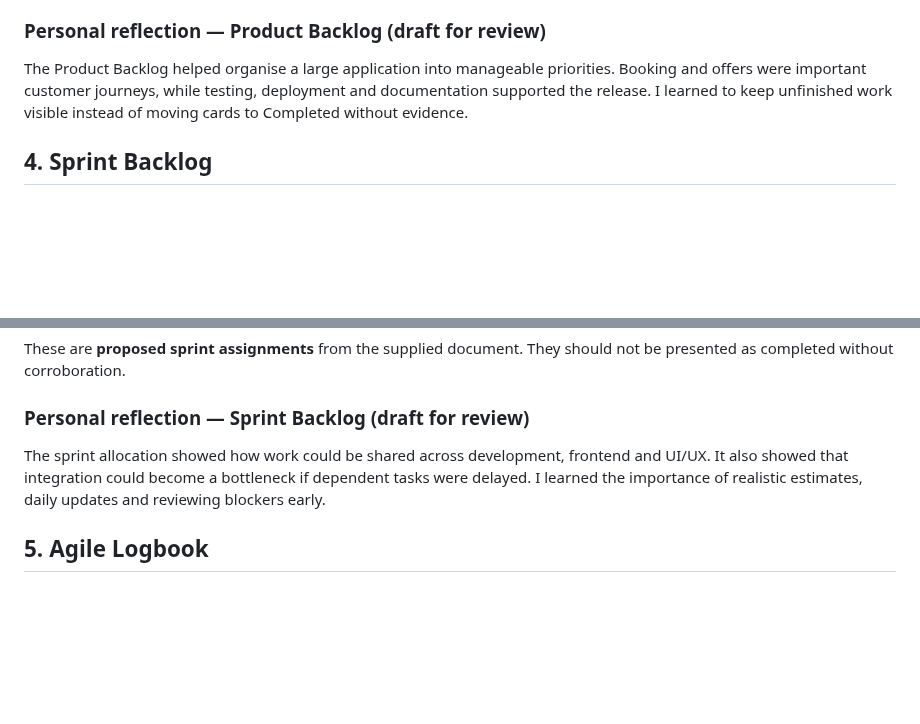
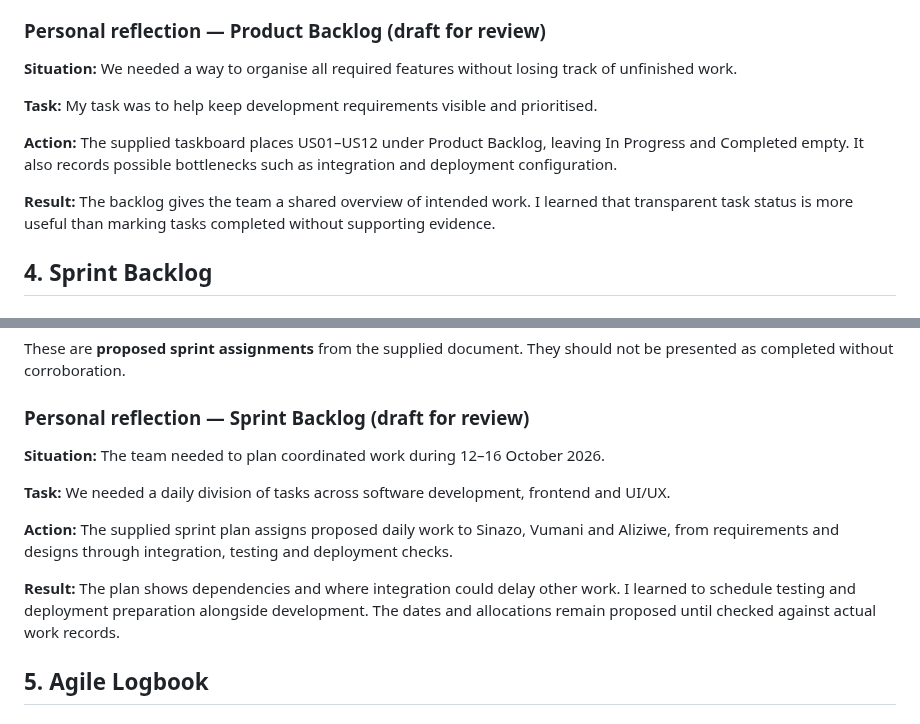
Before and after one commit to 222765208/222765208.github.io, a Markdown page: SHEZZ_ASSESSMENT_MARKDOWN.md, 2 parts joined by grey strips. Rendered like a GitHub page; blank space fills up the shorter version.

```diff
--- a/SHEZZ_ASSESSMENT_MARKDOWN.md
+++ b/SHEZZ_ASSESSMENT_MARKDOWN.md
@@ -81,7 +93,13 @@ The 12 prioritised stories above form the Product Backlog. The supplied document
 **Acceptance criteria:** Booking must handle valid and unavailable slots; offers must capture a photo and proposed price and display a stylist response; only verified completed visits count toward demo loyalty rewards; key screens must work on mobile; release requires integration tests, documentation and deployment checks.
 
 ### Personal reflection — Product Backlog (draft for review)
-The Product Backlog helped organise a large application into manageable priorities. Booking and offers were important customer journeys, while testing, deployment and documentation supported the release. I learned to keep unfinished work visible instead of moving cards to Completed without evidence.
+**Situation:** We needed a way to organise all required features without losing track of unfinished work.
+
+**Task:** My task was to help keep development requirements visible and prioritised.
+
+**Action:** The supplied taskboard places US01–US12 under Product Backlog, leaving In Progress and Completed empty. It also records possible bottlenecks such as integration and deployment configuration.
+
+**Result:** The backlog gives the team a shared overview of intended work. I learned that transparent task status is more useful than marking tasks completed without supporting evidence.
 
 ## 4. Sprint Backlog
 
@@ -98,7 +116,13 @@ The Product Backlog helped organise a large application into manageable prioriti
 These are **proposed sprint assignments** from the supplied document. They should not be presented as completed without corroboration.
 
 ### Personal reflection — Sprint Backlog (draft for review)
-The sprint allocation showed how work could be shared across development, frontend and UI/UX. It also showed that integration could become a bottleneck if dependent tasks were delayed. I learned the importance of realistic estimates, daily updates and reviewing blockers early.
+**Situation:** The team needed to plan coordinated work during 12–16 October 2026.
+
+**Task:** We needed a daily division of tasks across software development, frontend and UI/UX.
+
+**Action:** The supplied sprint plan assigns proposed daily work to Sinazo, Vumani and Aliziwe, from requirements and designs through integration, testing and deployment checks.
+
+**Result:** The plan shows dependencies and where integration could delay other work. I learned to schedule testing and deployment preparation alongside development. The dates and allocations remain proposed until checked against actual work records.
 
 ## 5. Agile Logbook
 
```
Also changed, not shown: other parts of SHEZZ_ASSESSMENT_MARKDOWN.md (+29 -3 lines).
